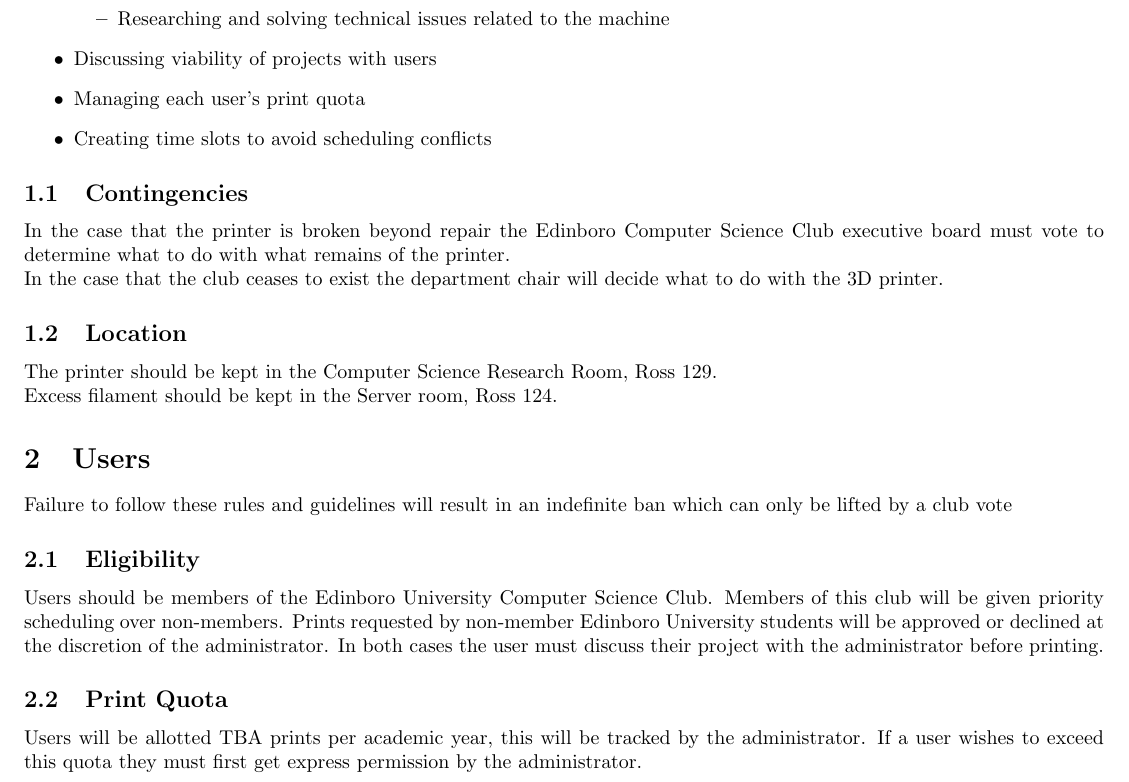
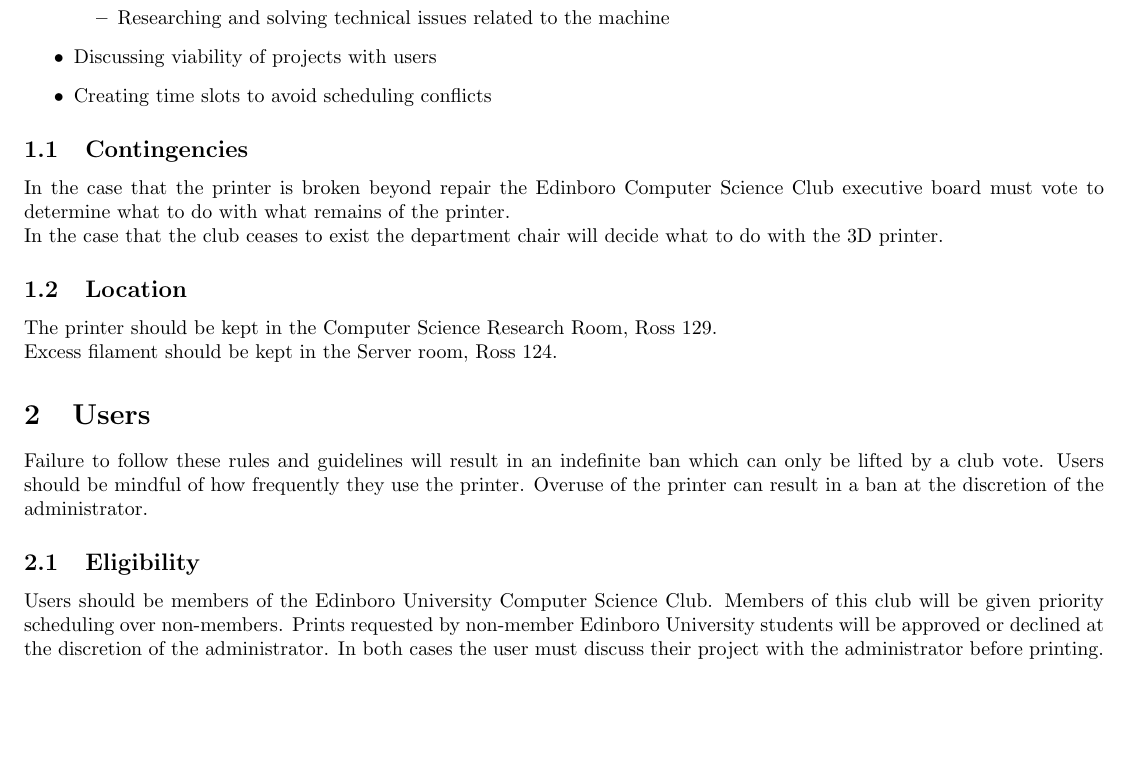
Before and after one commit to RewoundVHS/cs-club-3d-printer, a LaTeX document (rules.tex): part of page 1 of 2, cut so that both start at the same text, the shorter picture padded with empty space. Compiled offline with pdfLaTeX.

Commit message:
Updated print quota rule

```diff
--- a/rules.tex
+++ b/rules.tex
@@ -21,7 +21,6 @@
 		\item Researching and solving technical issues related to the machine
 	\end{itemize}
 	\item Discussing viability of projects with users
-	\item Managing each user's print quota
 	\item Creating time slots to avoid scheduling conflicts
 \end{itemize}
 
@@ -39,15 +38,11 @@
 
 \section{Users}
 
-Failure to follow these rules and guidelines will result in an indefinite ban which can only be lifted by a club vote
+Failure to follow these rules and guidelines will result in an indefinite ban which can only be lifted by a club vote. Users should be mindful of how frequently they use the printer. Overuse of the printer can result in a ban at the discretion of the administrator.
 
 \subsection{Eligibility}
 
 Users should be members of the Edinboro University Computer Science Club. Members of this club will be given priority scheduling over non-members. Prints requested by non-member Edinboro University students will be approved or declined at the discretion of the administrator. In both cases the user must discuss their project with the administrator before printing.
-
-\subsection{Print Quota}
-
-Users will be allotted TBA prints per academic year, this will be tracked by the administrator. If a user wishes to exceed this quota they must first get express permission by the administrator.
 
 \subsection{Filament Used}
 
```
Also changed, not shown: rules.pdf.
